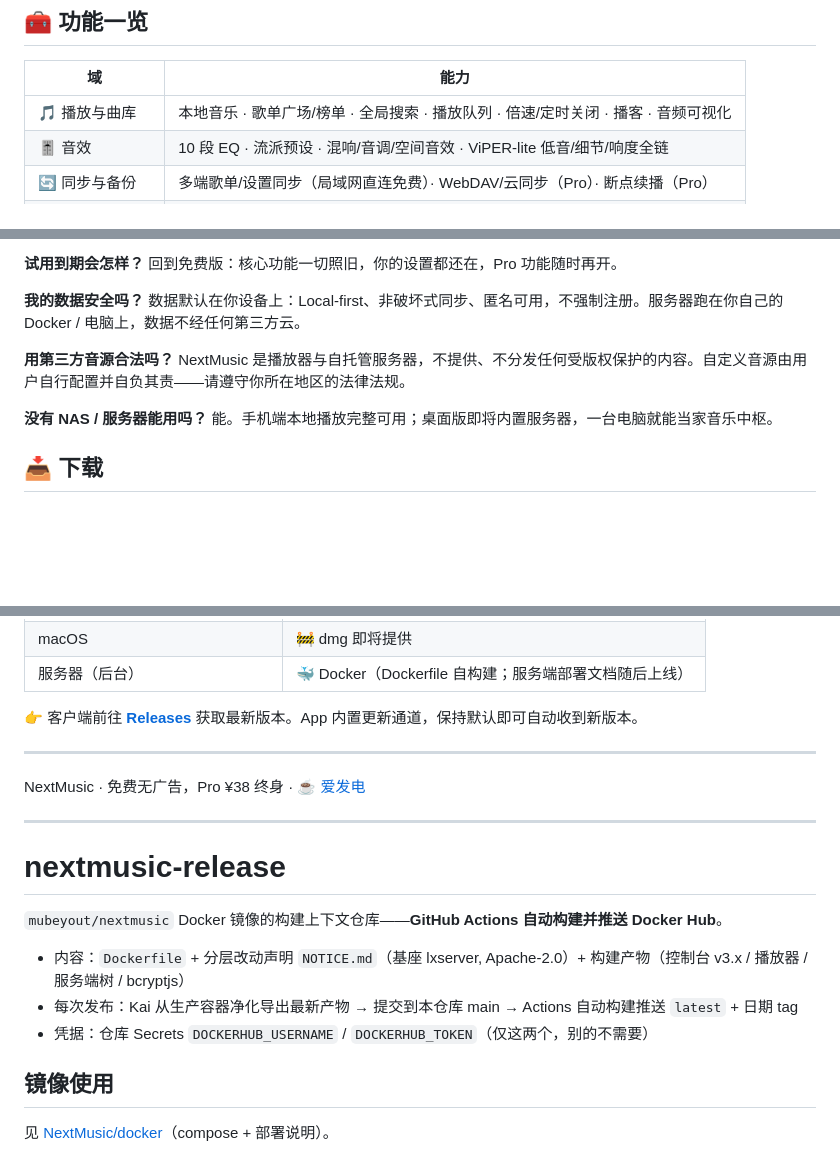
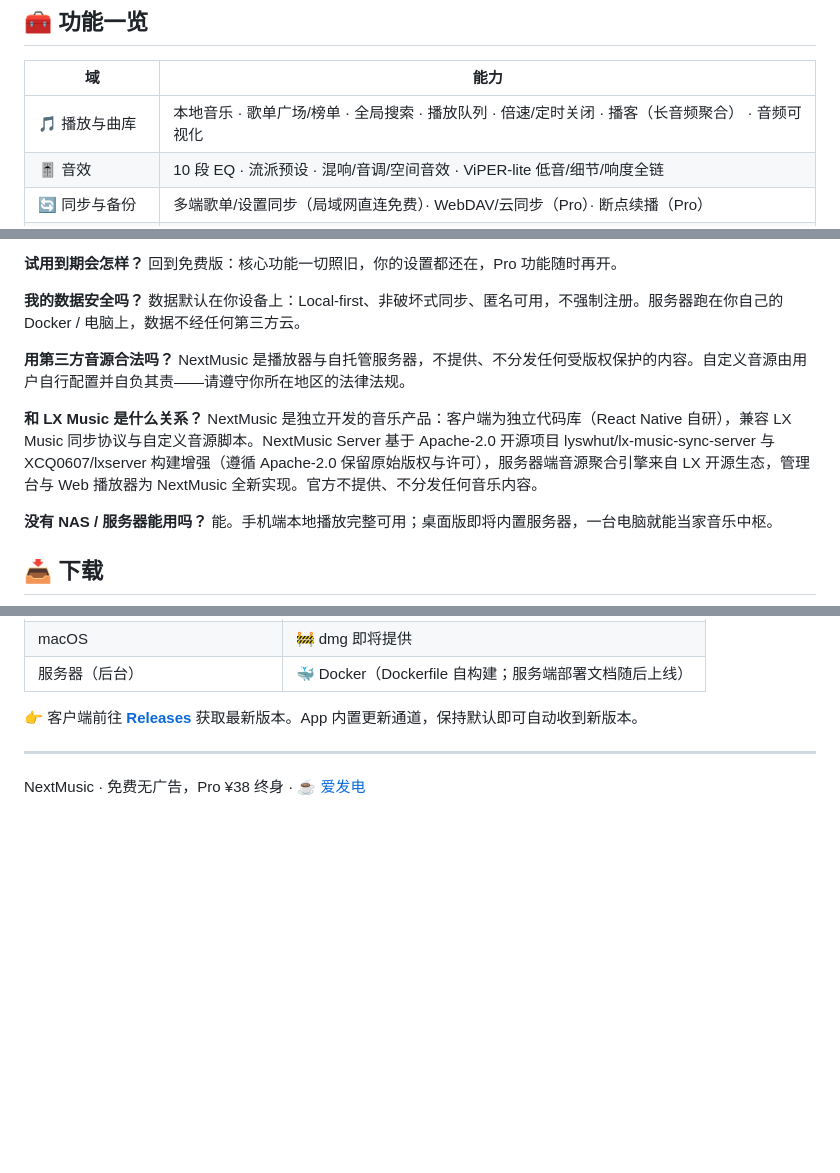
Before and after one commit to mubeyout/nextmusic-release, a Markdown page: README.md, 3 parts joined by grey strips. Rendered like a GitHub page; blank space fills up the shorter version.

```diff
--- a/README.md
+++ b/README.md
@@ -40,7 +40,7 @@
 
 | 域 | 能力 |
 |----|------|
-| 🎵 播放与曲库 | 本地音乐 · 歌单广场/榜单 · 全局搜索 · 播放队列 · 倍速/定时关闭 · 播客 · 音频可视化 |
+| 🎵 播放与曲库 | 本地音乐 · 歌单广场/榜单 · 全局搜索 · 播放队列 · 倍速/定时关闭 · 播客（长音频聚合） · 音频可视化 |
 | 🎚️ 音效 | 10 段 EQ · 流派预设 · 混响/音调/空间音效 · ViPER-lite 低音/细节/响度全链 |
 | 🔄 同步与备份 | 多端歌单/设置同步（局域网直连免费）· WebDAV/云同步（Pro）· 断点续播（Pro） |
 | 🖥️ 自托管服务器 | Web 管理台 · Web 播放器 · 多用户 · 服务器缓存下载 · 服务器端音源管理 |
@@ -111,6 +111,9 @@
 **用第三方音源合法吗？**
 NextMusic 是播放器与自托管服务器，不提供、不分发任何受版权保护的内容。自定义音源由用户自行配置并自负其责——请遵守你所在地区的法律法规。
 
+**和 LX Music 是什么关系？**
+NextMusic 是独立开发的音乐产品：客户端为独立代码库（React Native 自研），兼容 LX Music 同步协议与自定义音源脚本。NextMusic Server 基于 Apache-2.0 开源项目 lyswhut/lx-music-sync-server 与 XCQ0607/lxserver 构建增强（遵循 Apache-2.0 保留原始版权与许可），服务器端音源聚合引擎来自 LX 开源生态，管理台与 Web 播放器为 NextMusic 全新实现。官方不提供、不分发任何音乐内容。
+
 **没有 NAS / 服务器能用吗？**
 能。手机端本地播放完整可用；桌面版即将内置服务器，一台电脑就能当家音乐中枢。
 
@@ -129,16 +132,3 @@ NextMusic 是播放器与自托管服务器，不提供、不分发任何受版
 ---
 
 NextMusic · 免费无广告，Pro ¥38 终身 · [☕ 爱发电](https://ifdian.net/a/nextmusic)
-
-
----
-
-# nextmusic-release
-`mubeyout/nextmusic` Docker 镜像的构建上下文仓库——**GitHub Actions 自动构建并推送 Docker Hub**。
-
-- 内容：`Dockerfile` + 分层改动声明 `NOTICE.md`（基座 lxserver, Apache-2.0）+ 构建产物（控制台 v3.x / 播放器 / 服务端树 / bcryptjs）
-- 每次发布：Kai 从生产容器净化导出最新产物 → 提交到本仓库 main → Actions 自动构建推送 `latest` + 日期 tag
-- 凭据：仓库 Secrets `DOCKERHUB_USERNAME` / `DOCKERHUB_TOKEN`（仅这两个，别的不需要）
-
-## 镜像使用
-见 [NextMusic/docker](https://github.com/mubeyout/NextMusic/tree/main/docker)（compose + 部署说明）。
```
